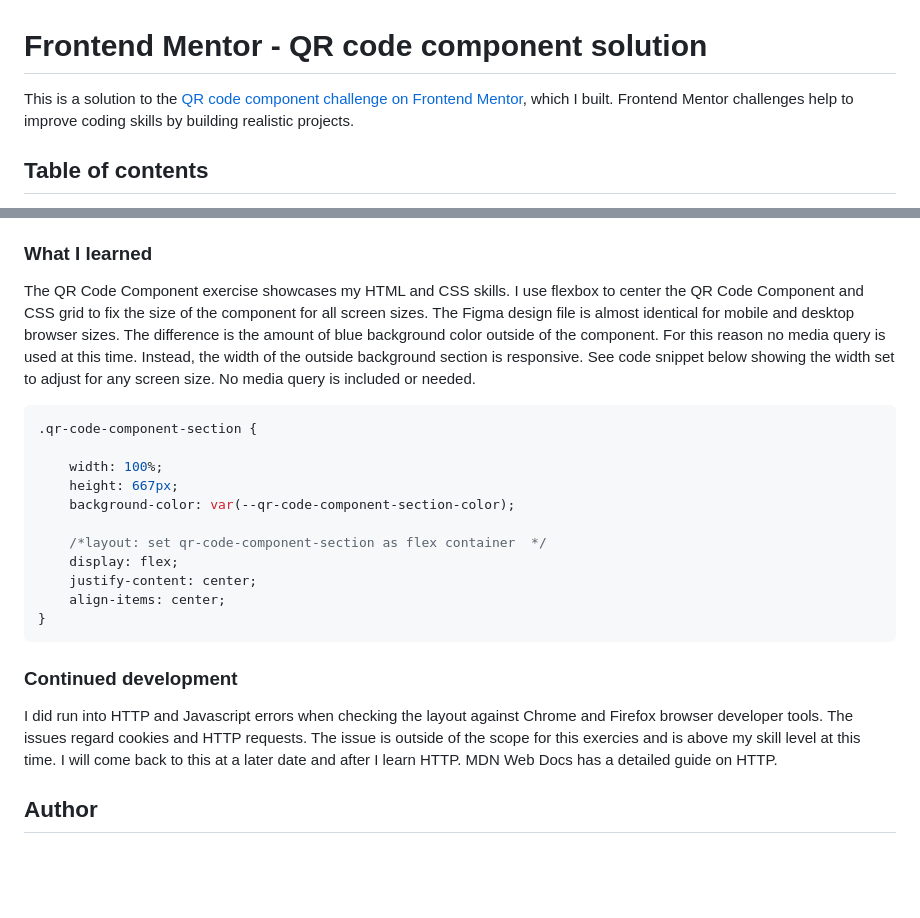
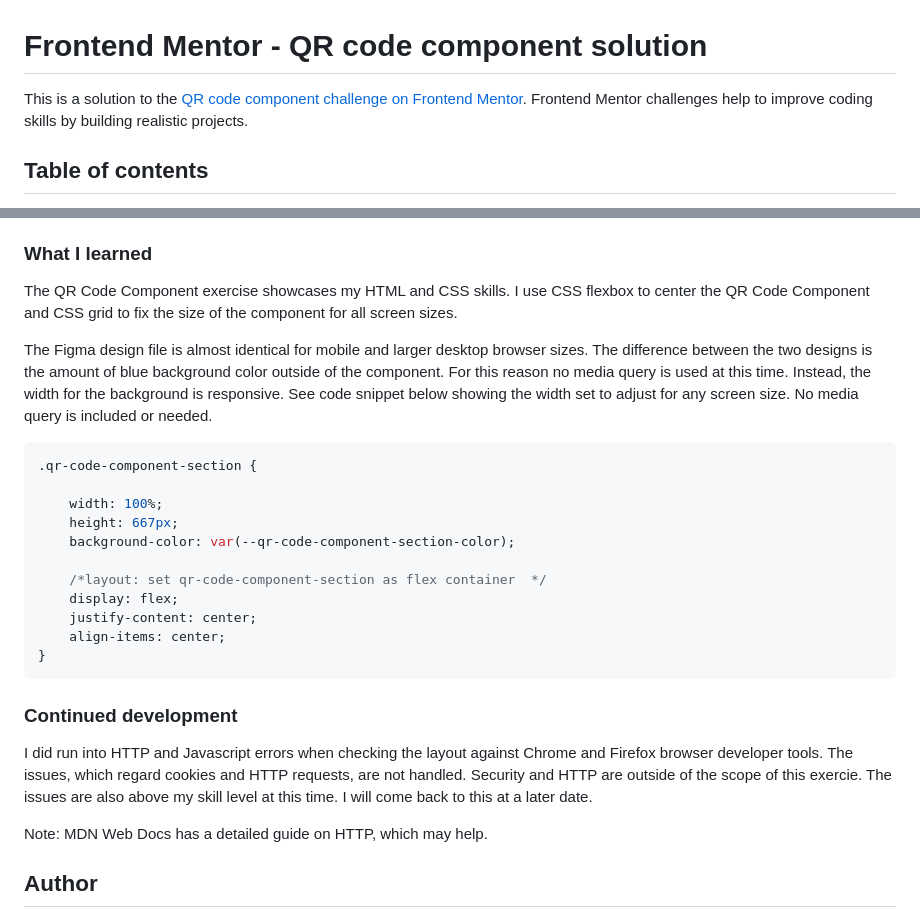
Before and after one commit to LaurenC2022/qr-code-component, a Markdown page: README.md, 2 parts joined by grey strips. Rendered like a GitHub page; blank space fills up the shorter version.

````diff
--- a/README.md
+++ b/README.md
@@ -1,6 +1,6 @@
 # Frontend Mentor - QR code component solution
 
-This is a solution to the [QR code component challenge on Frontend Mentor](https://www.frontendmentor.io/challenges/qr-code-component-iux_sIO_H), which I built. Frontend Mentor challenges help to improve coding skills by building realistic projects.
+This is a solution to the [QR code component challenge on Frontend Mentor](https://www.frontendmentor.io/challenges/qr-code-component-iux_sIO_H). Frontend Mentor challenges help to improve coding skills by building realistic projects.
 
 ## Table of contents
 
@@ -38,7 +38,9 @@ This is a solution to the [QR code component challenge on Frontend Mentor](https
 
 ### What I learned
 
-The QR Code Component exercise showcases my HTML and CSS skills. I use flexbox to center the QR Code Component and CSS grid to fix the size of the component for all screen sizes. The Figma design file is almost identical for mobile and desktop browser sizes. The difference is the amount of blue background color outside of the component. For this reason no media query is used at this time. Instead, the width of the outside background section is responsive. See code snippet below showing the width set to adjust for any screen size. No media query is included or needed.
+The QR Code Component exercise showcases my HTML and CSS skills. I use CSS flexbox to center the QR Code Component and CSS grid to fix the size of the component for all screen sizes.
+
+The Figma design file is almost identical for mobile and larger desktop browser sizes. The difference between the two designs is the amount of blue background color outside of the component. For this reason no media query is used at this time. Instead, the width for the background is responsive. See code snippet below showing the width set to adjust for any screen size. No media query is included or needed.
 
 ```css
 .qr-code-component-section {
@@ -56,7 +58,9 @@ The QR Code Component exercise showcases my HTML and CSS skills. I use flexbox t
 
 ### Continued development
 
-I did run into HTTP and Javascript errors when checking the layout against Chrome and Firefox browser developer tools. The issues regard cookies and HTTP requests. The issue is outside of the scope for this exercies and is above my skill level at this time. I will come back to this at a later date and after I learn HTTP. MDN Web Docs has a detailed guide on HTTP.
+I did run into HTTP and Javascript errors when checking the layout against Chrome and Firefox browser developer tools. The issues, which regard cookies and HTTP requests, are not handled. Security and HTTP are outside of the scope of this exercie. The issues are also above my skill level at this time. I will come back to this at a later date.
+
+Note: MDN Web Docs has a detailed guide on HTTP, which may help.
 
 ## Author
 
````
